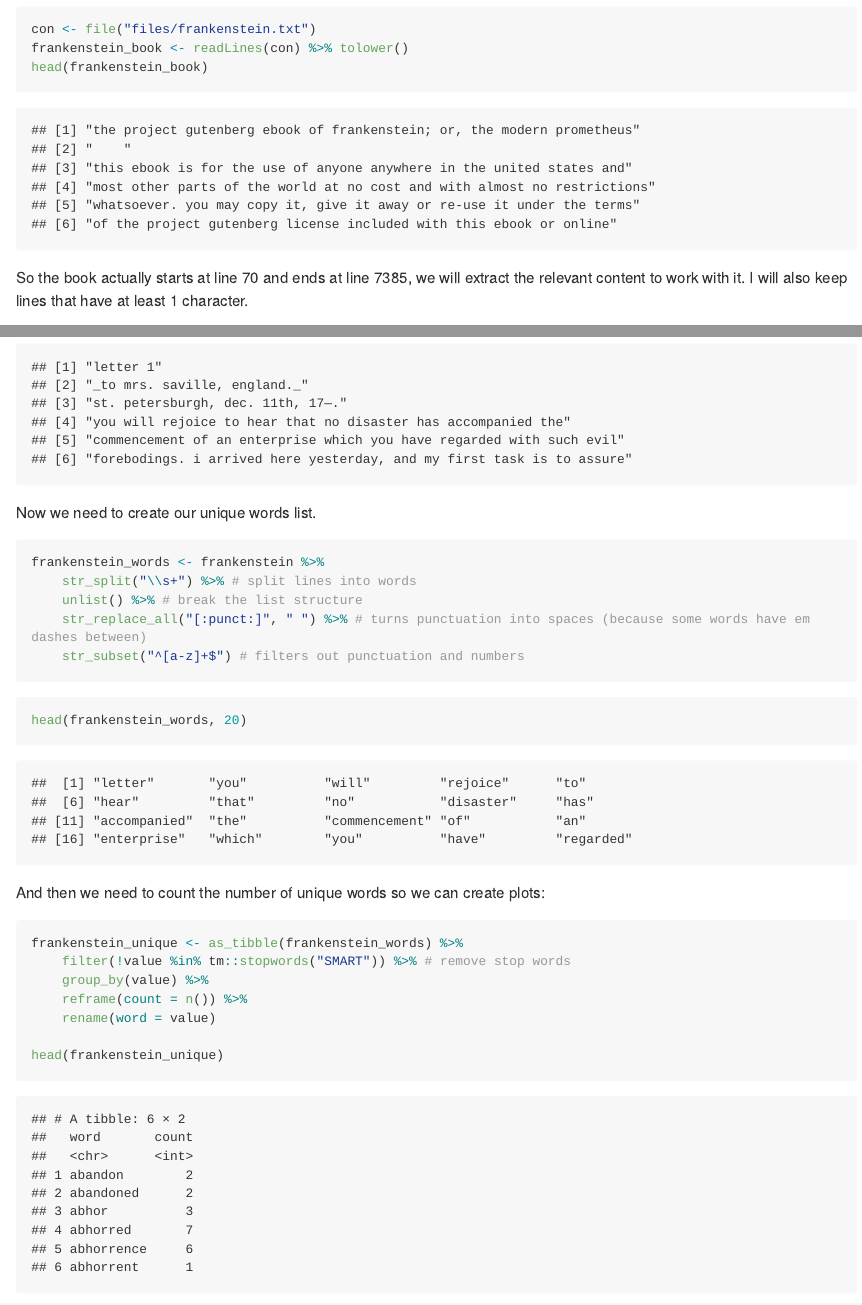
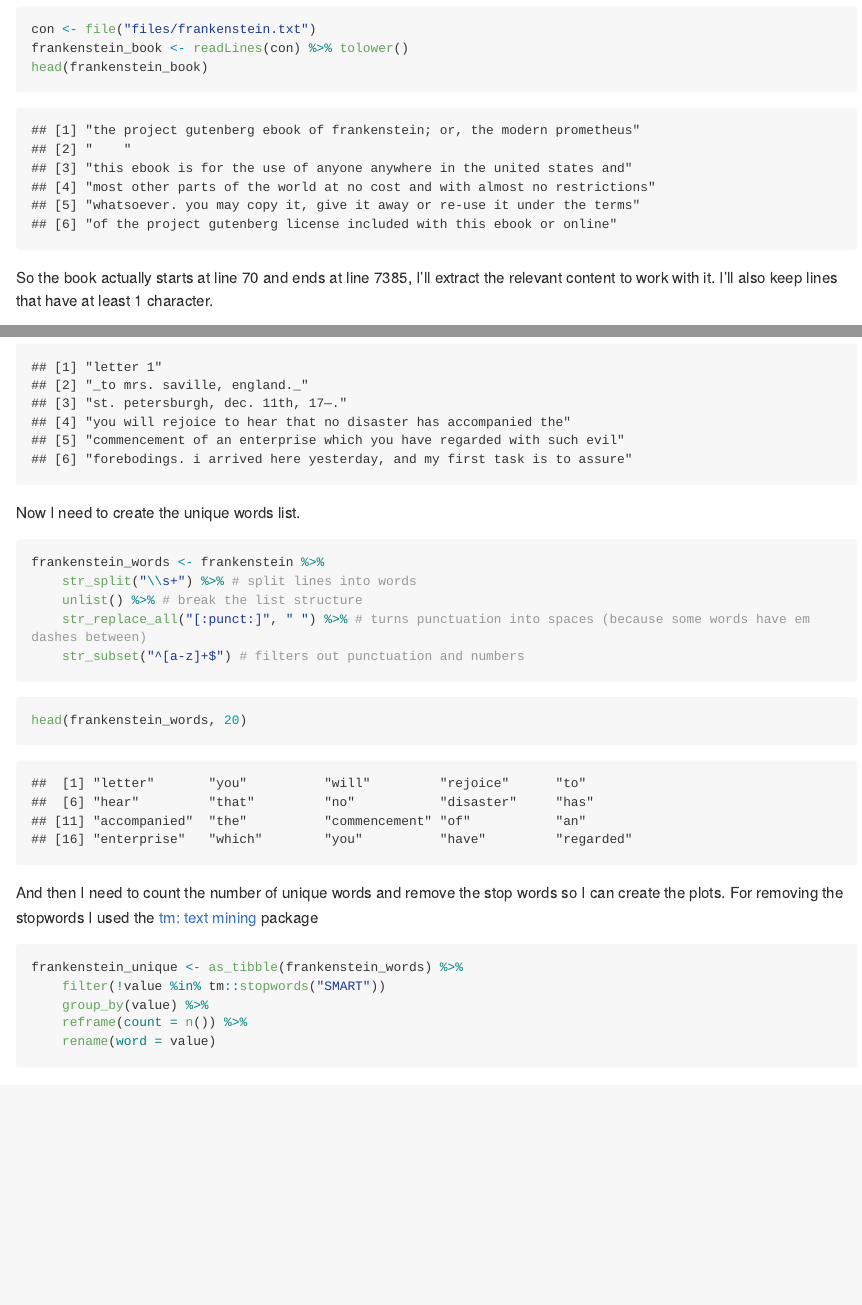
Before and after one commit to stat545ubc-2023/assignment-b4-almita, an R Markdown document (assignment-b4.Rmd): the page in a window 1100 px wide, from 840 px down, and a second part further down, joined at a grey line. Rendered offline with R 4.5, knitr and Pandoc, with nearby package versions; code that draws random numbers runs with fixed seeds of ours; some code elsewhere in the file could not run offline; long lines of code are wrapped.

Commit message:
Changes some wording

````diff
--- a/assignment-b4.Rmd
+++ b/assignment-b4.Rmd
@@ -23,7 +23,7 @@ frankenstein_book <- readLines(con) %>% tolower()
 head(frankenstein_book)
 ```
 
-So the book actually starts at line 70 and ends at line 7385, we will extract the relevant content to work with it. I will also keep lines that have at least 1 character.
+So the book actually starts at line 70 and ends at line 7385, I'll extract the relevant content to work with it. I'll also keep lines that have at least 1 character.
 
 ```{r}
 frankenstein <- frankenstein_book[70:7385] %>%
@@ -31,7 +31,7 @@ frankenstein <- frankenstein_book[70:7385] %>%
 
 head(frankenstein)
 ```
-Now we need to create our unique words list.
+Now I need to create the unique words list.
 
 ```{r}
 frankenstein_words <- frankenstein %>%
@@ -44,11 +44,11 @@ frankenstein_words <- frankenstein %>%
 ```{r}
 head(frankenstein_words, 20)
 ```
-And then we need to count the number of unique words so we can create plots:
+And then I need to count the number of unique words and remove the stop words so I can create the plots. For removing the stopwords I used the [tm: text mining](https://cran.r-project.org/web/packages/tm/index.html) package
 
 ```{r}
 frankenstein_unique <- as_tibble(frankenstein_words) %>%
-	filter(!value %in% tm::stopwords("SMART")) %>% # remove stop words
+	filter(!value %in% tm::stopwords("SMART"))
 	group_by(value) %>%
 	reframe(count = n()) %>%
 	rename(word = value)
````
Also changed, not shown: assignment-b4.Rmd (3 more changed lines).
